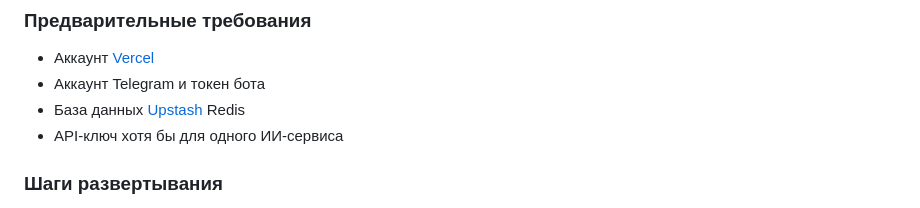
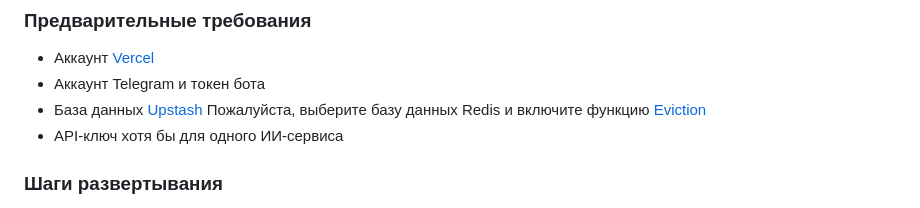
Before and after one commit to snakeying/GPT-Telegram-Bot, a Markdown page: docs/README.ru.md, the part around the change. GitHub-like rendering.

```diff
--- a/docs/README.ru.md
+++ b/docs/README.ru.md
@@ -56,7 +56,7 @@ GPT-Telegram-Bot/
 
 - Аккаунт [Vercel](https://vercel.com/)
 - Аккаунт Telegram и токен бота
-- База данных [Upstash](https://upstash.com/) Redis
+- База данных [Upstash](https://upstash.com/) Пожалуйста, выберите базу данных Redis и включите функцию [Eviction](https://upstash.com/docs/redis/features/eviction)
 - API-ключ хотя бы для одного ИИ-сервиса
 
 ### Шаги развертывания
```
